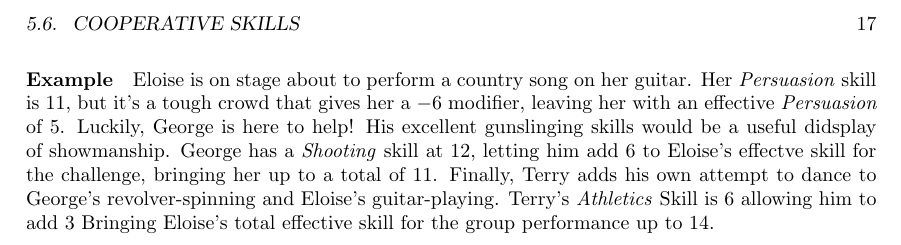
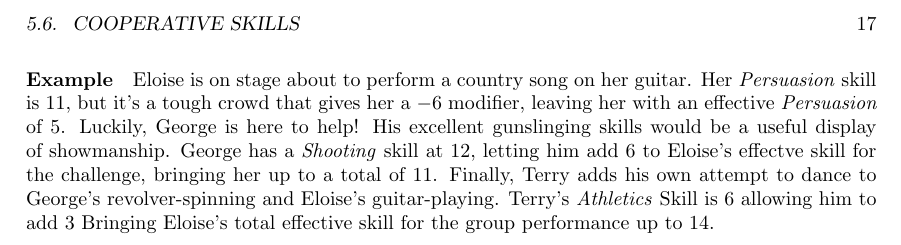
Before and after one commit to ElectricCoffee/SirenRPG, a LaTeX thesis (src/main.tex, which reads src/chapters/skills/cooperative-skills.tex): part of page 25 of 53, cut so that both start at the same text. Compiled offline with pdfLaTeX.

Commit message:
fix typo

```diff
--- a/src/chapters/skills/cooperative-skills.tex
+++ b/src/chapters/skills/cooperative-skills.tex
@@ -11,7 +11,7 @@ After all, boarding a door does not require the same skills as holding it shut,
 Eloise is on stage about to perform a country song on her guitar.
 Her \textit{Persuasion} skill is 11, but it's a tough crowd that gives her a $-6$ modifier, leaving her with an effective \textit{Persuasion} of 5.
 Luckily, George is here to help!
-His excellent gunslinging skills would be a useful didsplay of showmanship.
+His excellent gunslinging skills would be a useful display of showmanship.
 George has a \textit{Shooting} skill at 12, letting him add 6 to Eloise's effectve skill for the challenge, bringing her up to a total of 11.
 Finally, Terry adds his own attempt to dance to George's revolver-spinning and Eloise's guitar-playing.
 Terry's \textit{Athletics} Skill is 6 allowing him to add 3 Bringing Eloise's total effective skill for the group performance up to 14.
```
